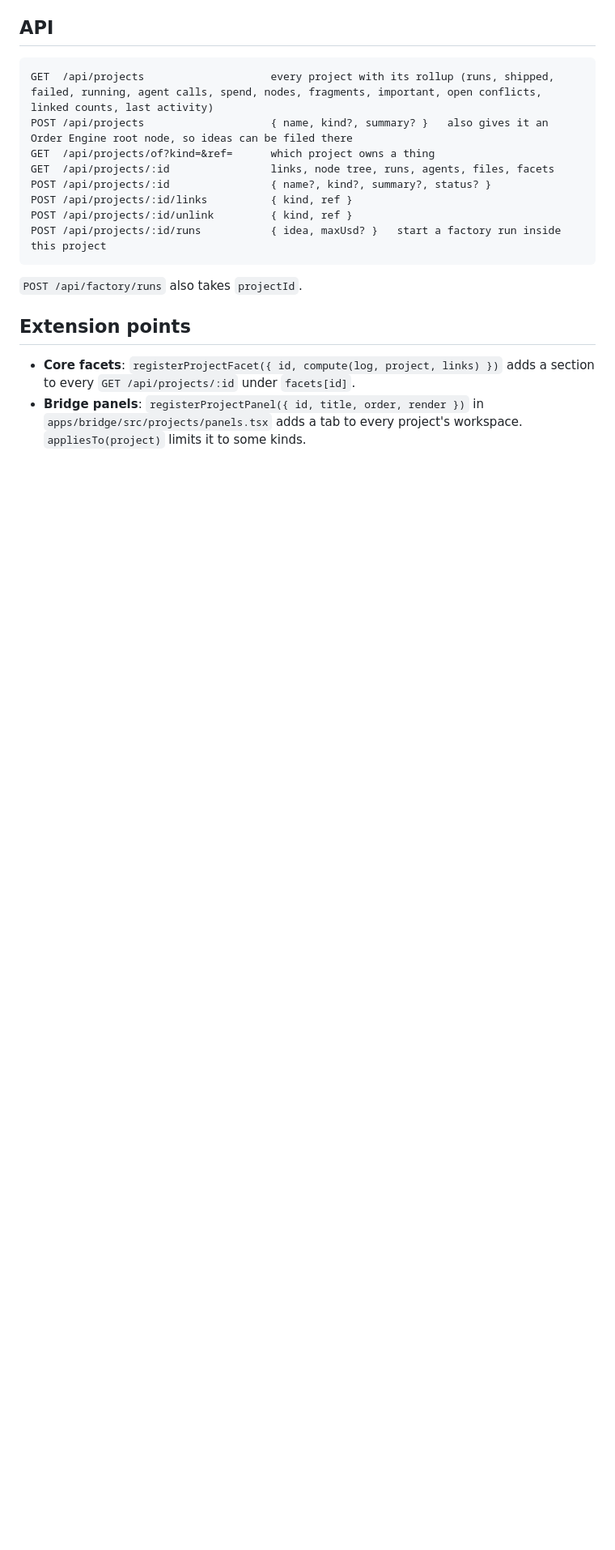
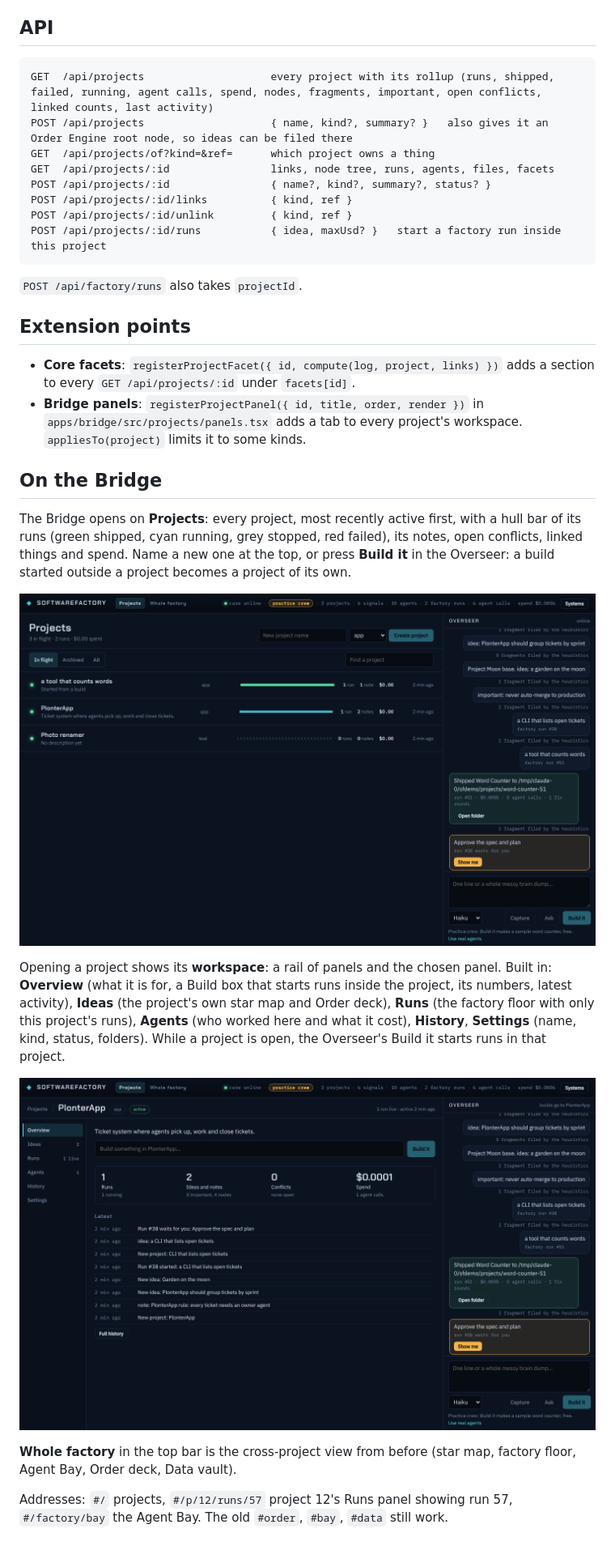
Before and after one commit to PlonterAsi/SoftwareFactory, a Markdown page: docs/projects.md, the part around the change. Shown at 81% size. Rendered like a GitHub page; pictures changed too: docs/img/bridge-project-overview.png (added), docs/img/bridge-projects-home.png (added); blank space fills up the shorter version.

```diff
--- a/docs/projects.md
+++ b/docs/projects.md
@@ -55,3 +55,17 @@ POST /api/projects/:id/runs           { idea, maxUsd? }   start a factory run in
 
 - **Core facets**: `registerProjectFacet({ id, compute(log, project, links) })` adds a section to every `GET /api/projects/:id` under `facets[id]`.
 - **Bridge panels**: `registerProjectPanel({ id, title, order, render })` in `apps/bridge/src/projects/panels.tsx` adds a tab to every project's workspace. `appliesTo(project)` limits it to some kinds.
+
+## On the Bridge
+
+The Bridge opens on **Projects**: every project, most recently active first, with a hull bar of its runs (green shipped, cyan running, grey stopped, red failed), its notes, open conflicts, linked things and spend. Name a new one at the top, or press **Build it** in the Overseer: a build started outside a project becomes a project of its own.
+
+![Projects](img/bridge-projects-home.png)
+
+Opening a project shows its **workspace**: a rail of panels and the chosen panel. Built in: **Overview** (what it is for, a Build box that starts runs inside the project, its numbers, latest activity), **Ideas** (the project's own star map and Order deck), **Runs** (the factory floor with only this project's runs), **Agents** (who worked here and what it cost), **History**, **Settings** (name, kind, status, folders). While a project is open, the Overseer's Build it starts runs in that project.
+
+![A project's overview](img/bridge-project-overview.png)
+
+**Whole factory** in the top bar is the cross-project view from before (star map, factory floor, Agent Bay, Order deck, Data vault).
+
+Addresses: `#/` projects, `#/p/12/runs/57` project 12's Runs panel showing run 57, `#/factory/bay` the Agent Bay. The old `#order`, `#bay`, `#data` still work.
```
Also changed, not shown: docs/img/bridge-project-runs.png (added), 9 other files.
